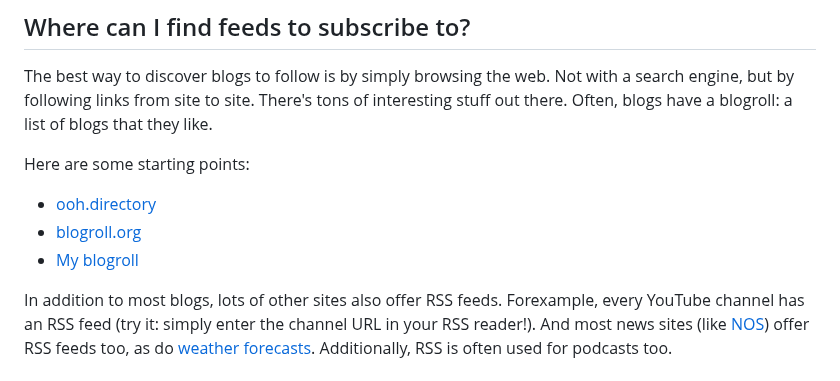
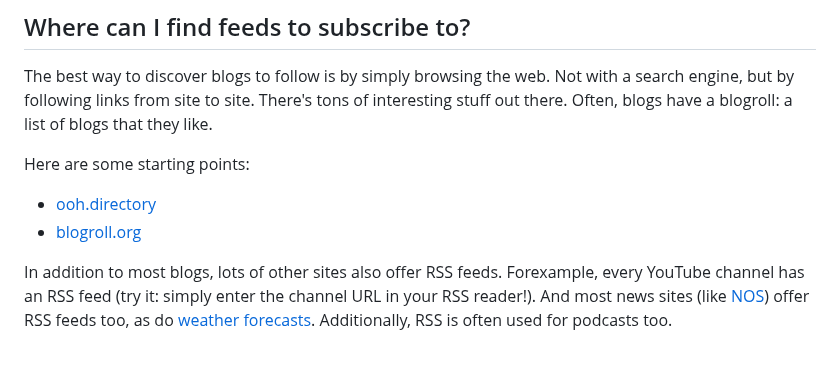
Before and after one commit to dupunkto/wiki, a Markdown page: RSS.md, the part around the change. Rendered like a GitHub page.

```diff
--- a/RSS.md
+++ b/RSS.md
@@ -39,6 +39,5 @@ Here are some starting points:
 
 - [ooh.directory](//ooh.directory)
 - [blogroll.org](//blogroll.org)
-- [My blogroll](/blogroll)
 
 In addition to most blogs, lots of other sites also offer RSS feeds. Forexample, every YouTube channel has an RSS feed (try it: simply enter the channel URL in your RSS reader!). And most news sites (like [NOS](//nos.nl/feeds)) offer RSS feeds too, as do [weather forecasts](//rss.buienradar.nl/radar.php). Additionally, RSS is often used for podcasts too.
```
Also changed, not shown: StyleGuide.md (added, +29 -0 lines).
